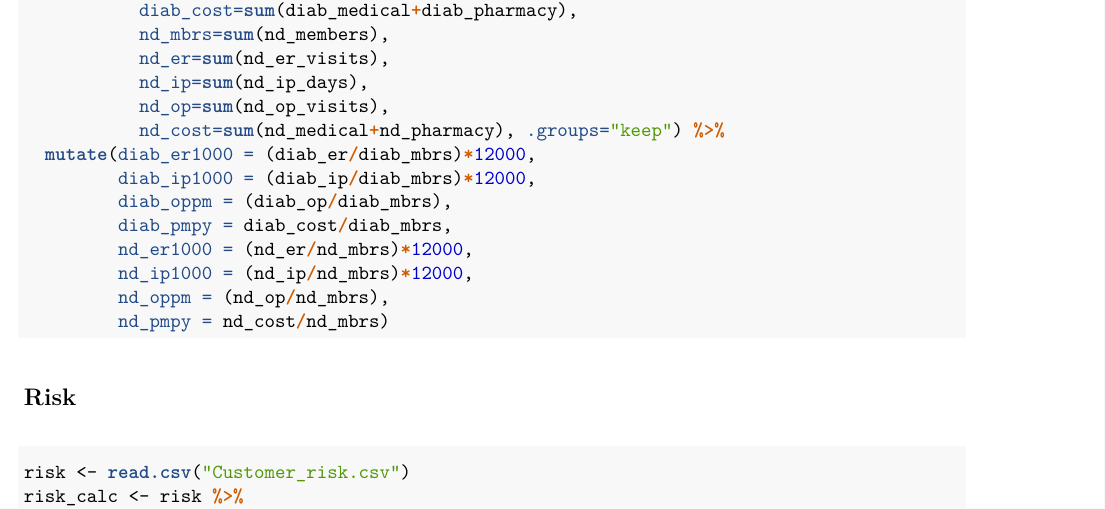
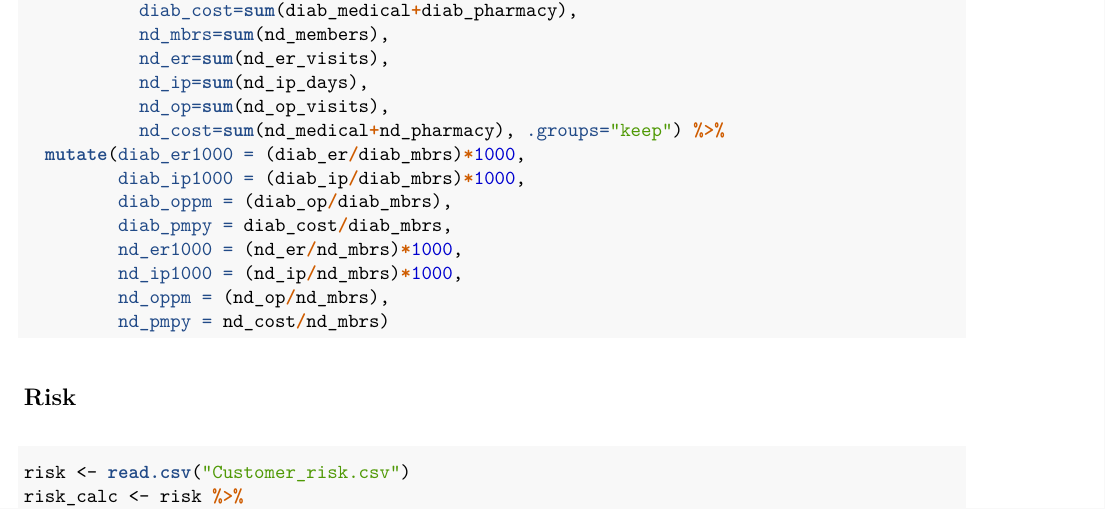
Before and after one commit to KimTiller/thesis, an R Markdown document (Part1_Descriptive.Rmd): part of page 2 of 7, cut so that both start at the same text. The pictures show the output file Part1_Descriptive.pdf that the author committed with the source.

Commit message:
Add files via upload

```diff
--- a/Part1_Descriptive.Rmd
+++ b/Part1_Descriptive.Rmd
@@ -65,12 +65,12 @@ usage_calc <-
            nd_ip=sum(nd_ip_days),
            nd_op=sum(nd_op_visits),
            nd_cost=sum(nd_medical+nd_pharmacy), .groups="keep") %>%
-  mutate(diab_er1000 = (diab_er/diab_mbrs)*12000,
-         diab_ip1000 = (diab_ip/diab_mbrs)*12000,
+  mutate(diab_er1000 = (diab_er/diab_mbrs)*1000,
+         diab_ip1000 = (diab_ip/diab_mbrs)*1000,
          diab_oppm = (diab_op/diab_mbrs),
          diab_pmpy = diab_cost/diab_mbrs,
-         nd_er1000 = (nd_er/nd_mbrs)*12000,
-         nd_ip1000 = (nd_ip/nd_mbrs)*12000,
+         nd_er1000 = (nd_er/nd_mbrs)*1000,
+         nd_ip1000 = (nd_ip/nd_mbrs)*1000,
          nd_oppm = (nd_op/nd_mbrs),
          nd_pmpy = nd_cost/nd_mbrs)
 
```
Also changed, not shown: Part1_Descriptive.pdf, 2 other files.
